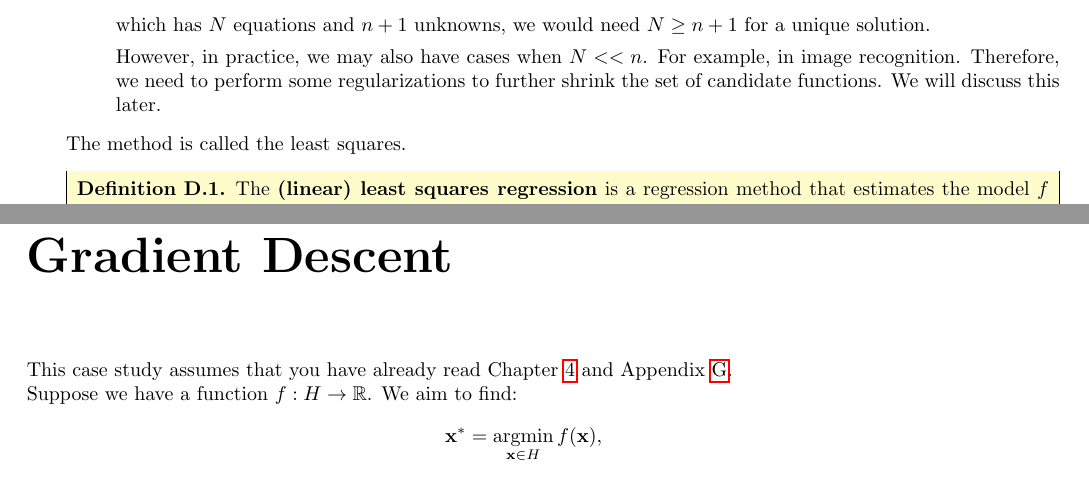
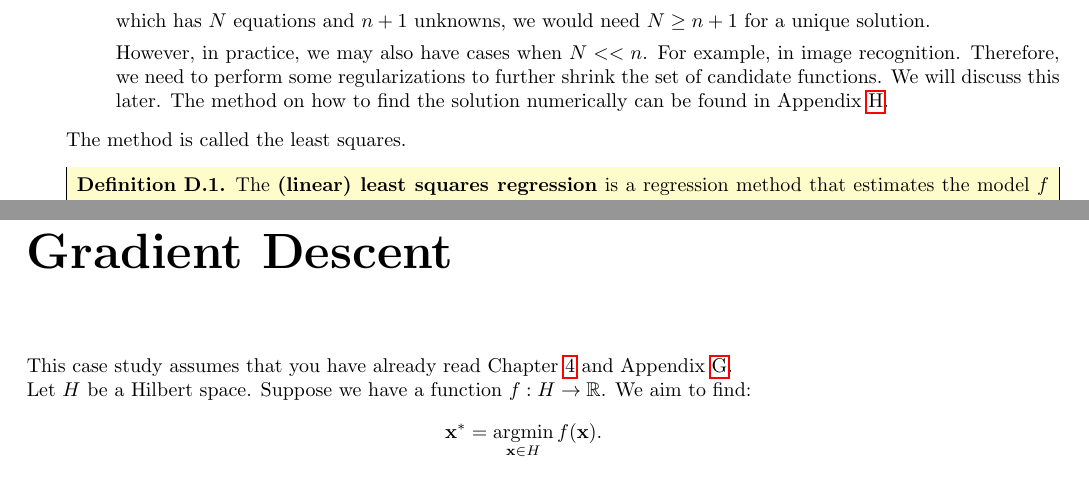
Before and after one commit to HTAKM/latex-notes, a LaTeX thesis (notes/MATH 3332.tex): two parts of pages 54 and 71 of 73, joined at a grey line, cut so that both start at the same text. Compiled offline with pdfLaTeX.

Commit message:
Modify minor details in MATH 3332 notes for better clarity

```diff
--- a/notes/MATH 3332.tex
+++ b/notes/MATH 3332.tex
@@ -2555,7 +2555,7 @@
         \end{equation*}
         which has $N$ equations and $n+1$ unknowns, we would need $N \geq n+1$ for a unique solution.
 
-        However, in practice, we may also have cases when $N << n$. For example, in image recognition. Therefore, we need to perform some regularizations to further shrink the set of candidate functions. We will discuss this later.
+        However, in practice, we may also have cases when $N << n$. For example, in image recognition. Therefore, we need to perform some regularizations to further shrink the set of candidate functions. We will discuss this later. The method on how to find the solution numerically can be found in Appendix \ref{Case Study H: Gradient Descent}.
     \end{enumerate}
     The method is called the least squares.
     \begin{defn}
@@ -3419,11 +3419,11 @@
     \label{Case Study H: Gradient Descent}
     This case study assumes that you have already read Chapter \ref{Chapter 4: Linear Functions and Differentiation} and Appendix \ref{Case Study G: Solvability and Optimality}.
 
-    Suppose we have a function $f: H \to \mathbb{R}$. We aim to find:
-    \begin{equation*}
-        \mathbf{x}^{*} = \argmin_{\mathbf{x} \in H} f(\mathbf{x}),
-    \end{equation*}
-    where $H$ is a Hilbert space. How can we find the solution numerically? Assume we have an estimate $\mathbf{x}^{(k)}$ of $\mathbf{x}^{*}$. How can we find a better estimate $\mathbf{x}^{(k+1)}$? We can use an affine approximation:
+    Let $H$ be a Hilbert space. Suppose we have a function $f: H \to \mathbb{R}$. We aim to find:
+    \begin{equation*}
+        \mathbf{x}^{*} = \argmin_{\mathbf{x} \in H} f(\mathbf{x}).
+    \end{equation*}
+    How can we find the solution numerically? Assume we have an estimate $\mathbf{x}^{(k)}$ of $\mathbf{x}^{*}$. How can we find a better estimate $\mathbf{x}^{(k+1)}$? We can use an affine approximation:
     \begin{equation*}
         f(\mathbf{x}) \approx f(\mathbf{x}^{(k)}) + \inprod{\nabla f(\mathbf{x}^{(k)})}{\mathbf{x}-\mathbf{x}^{(k)}}.
     \end{equation*}
```
Also changed, not shown: notes/MATH 3332.tex (6 more changed lines).
